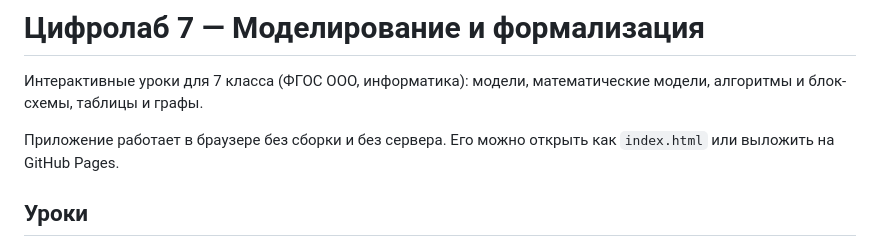
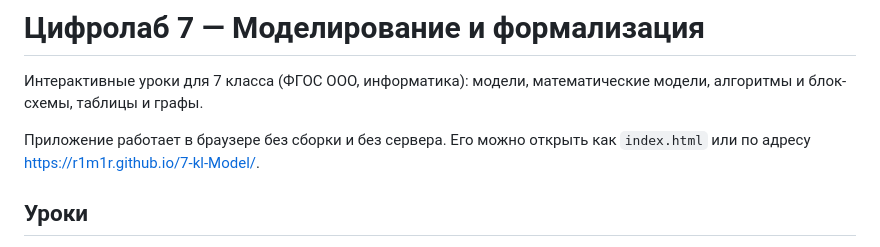
Before and after one commit to R1M1R/7-kl-Model, a Markdown page: README.md, the part around the change. GitHub-like rendering.

Commit message:
Указать адрес сайта на GitHub Pages.
Так ученики открывают лабораторию по ссылке, а не только с файла на компьютере.

Co-authored-by: Cursor <cursoragent@cursor.com>

```diff
--- a/README.md
+++ b/README.md
@@ -2,7 +2,7 @@
 
 Интерактивные уроки для 7 класса (ФГОС ООО, информатика): модели, математические модели, алгоритмы и блок-схемы, таблицы и графы.
 
-Приложение работает в браузере без сборки и без сервера. Его можно открыть как `index.html` или выложить на GitHub Pages.
+Приложение работает в браузере без сборки и без сервера. Его можно открыть как `index.html` или по адресу [https://r1m1r.github.io/7-kl-Model/](https://r1m1r.github.io/7-kl-Model/).
 
 ## Уроки
 
```
